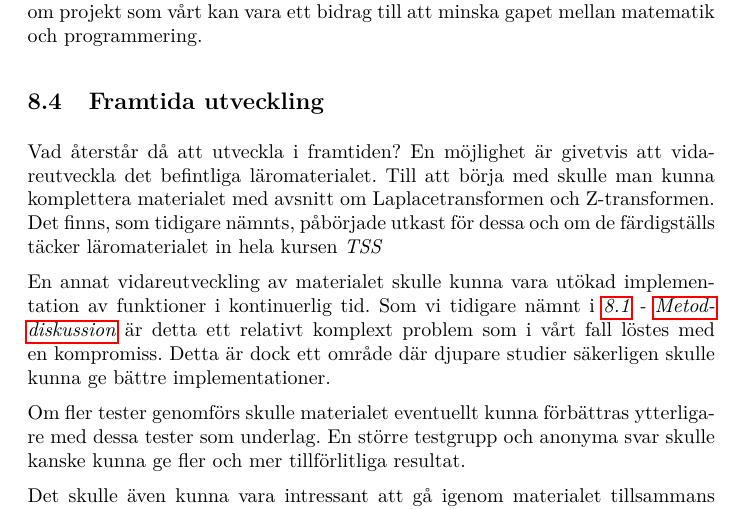
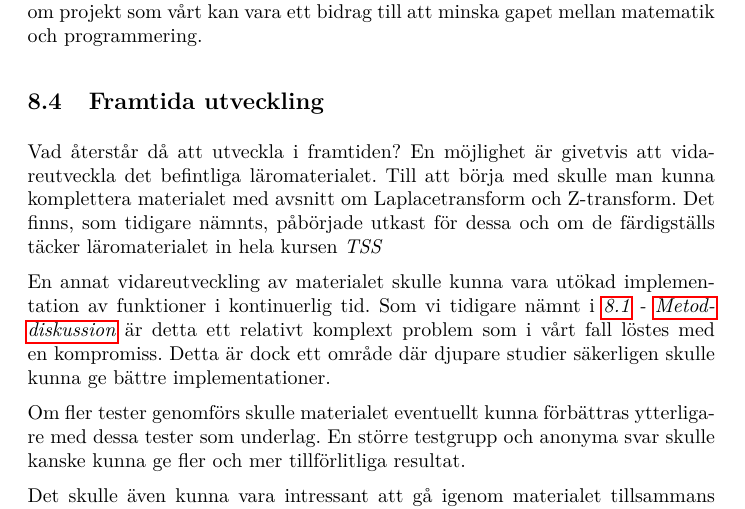
Before and after one commit to DSLsofMath/BScProj2016, a LaTeX document (Dokument/Rapport/rapport.tex): part of page 32 of 38, cut so that both start at the same text. Compiled offline with pdfLaTeX.

Commit message:
Ändrade laplacetransformen till laplacetransform

```diff
--- a/Dokument/Rapport/rapport.tex
+++ b/Dokument/Rapport/rapport.tex
@@ -1561,7 +1561,7 @@ gapet mellan matematik och programmering.
 Vad återstår då att utveckla i framtiden? En möjlighet är givetvis att
 vidareutveckla det befintliga läromaterialet. Till att börja med
 skulle man kunna komplettera materialet med avsnitt om
-Laplacetransformen och Z-transformen. Det finns, som tidigare nämnts,
+Laplacetransform och Z-transform. Det finns, som tidigare nämnts,
 påbörjade utkast för dessa och om de färdigställs täcker
 läromaterialet in hela kursen \textit{TSS}
 
```
Also changed, not shown: Dokument/Rapport/rapport.tex (2 more changed lines).
